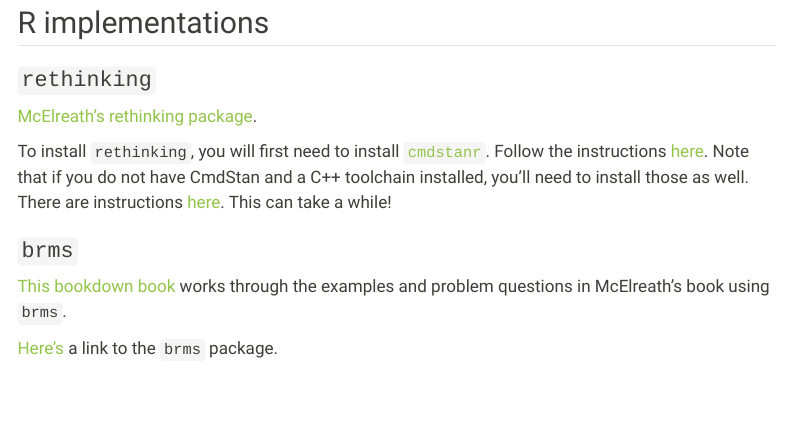
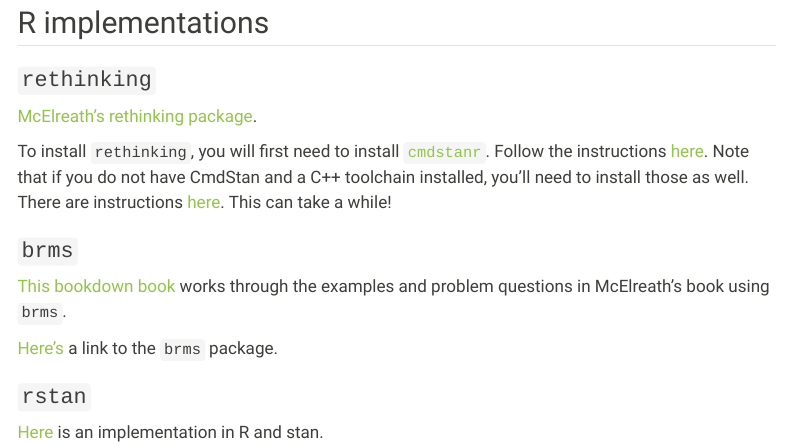
Before and after one commit to cct-datascience/bayesian-learning-group, a Quarto document (resources.qmd): the page in a window 1100 px wide, from 480 px down. Rendered offline with R 4.5, knitr and Pandoc in place of Quarto, with nearby package versions; menus at the side of the page are left out.

Commit message:
and rstan

```diff
--- a/resources.qmd
+++ b/resources.qmd
@@ -38,3 +38,7 @@
 [This bookdown book](https://bookdown.org/content/4857/) works through the examples and problem questions in McElreath's book using `brms`.
 
 [Here's](https://paul-buerkner.github.io/brms/) a link to the `brms` package.
+
+### `rstan`
+
+[Here](https://vincentarelbundock.github.io/rethinking2/) is an implementation in R and stan.
```
Also changed, not shown: 2 other files.
